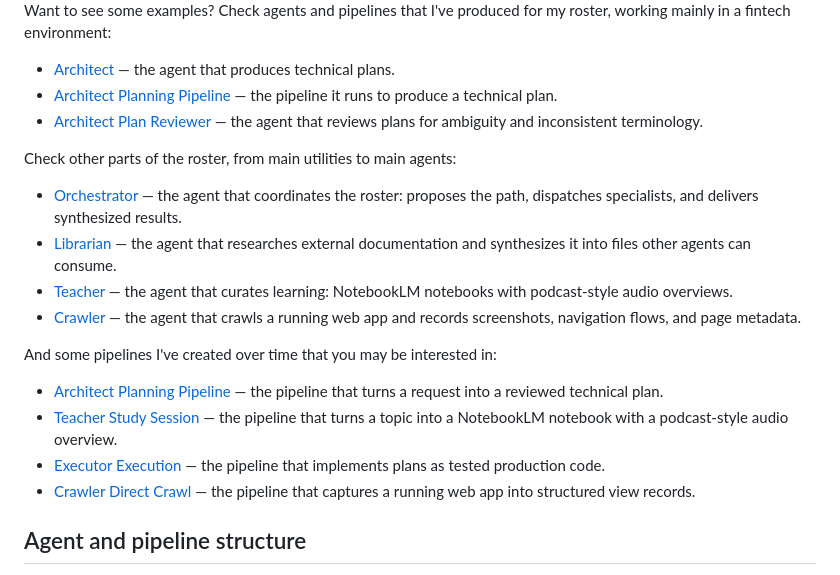
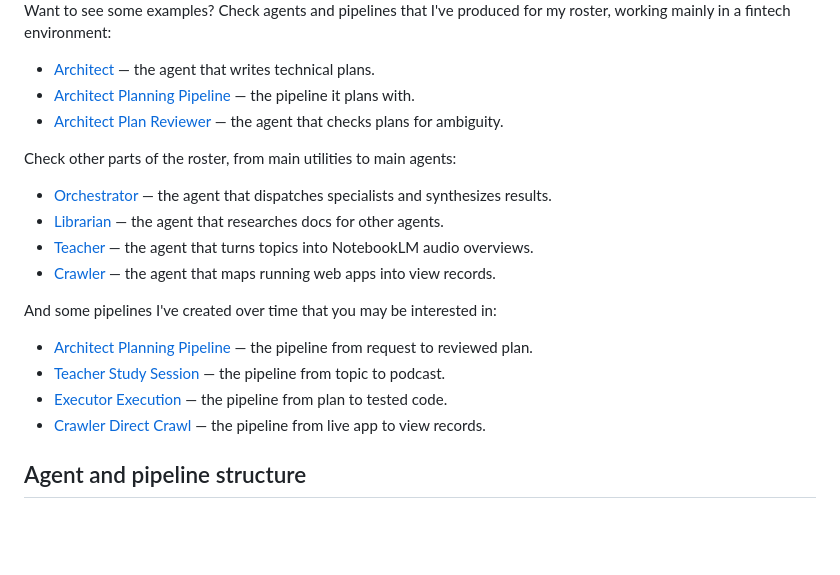
Before and after one commit to Petri-Hub/demiurge, a Markdown page: README.md, the part around the change. Rendered like a GitHub page; blank space fills up the shorter version.

Commit message:
docs: shorten roster descriptions

```diff
--- a/README.md
+++ b/README.md
@@ -97,23 +97,23 @@ The hard part was finding a structure that lets current models expand the work i
 
 Want to see some examples? Check agents and pipelines that I've produced for my roster, working mainly in a fintech environment:
 
-- [Architect](examples/architect/Architect.md) — the agent that produces technical plans.
-- [Architect Planning Pipeline](examples/architect/skills/pipeline-architect-deep-planning/SKILL.md) — the pipeline it runs to produce a technical plan.
-- [Architect Plan Reviewer](examples/architect-plan-reviewer/Architect-Plan-Reviewer.md) — the agent that reviews plans for ambiguity and inconsistent terminology.
+- [Architect](examples/architect/Architect.md) — the agent that writes technical plans.
+- [Architect Planning Pipeline](examples/architect/skills/pipeline-architect-deep-planning/SKILL.md) — the pipeline it plans with.
+- [Architect Plan Reviewer](examples/architect-plan-reviewer/Architect-Plan-Reviewer.md) — the agent that checks plans for ambiguity.
 
 Check other parts of the roster, from main utilities to main agents:
 
-- [Orchestrator](examples/orchestrator/Orchestrator.md) — the agent that coordinates the roster: proposes the path, dispatches specialists, and delivers synthesized results.
-- [Librarian](examples/librarian/Librarian.md) — the agent that researches external documentation and synthesizes it into files other agents can consume.
-- [Teacher](examples/teacher/Teacher.md) — the agent that curates learning: NotebookLM notebooks with podcast-style audio overviews.
-- [Crawler](examples/crawler/Crawler.md) — the agent that crawls a running web app and records screenshots, navigation flows, and page metadata.
+- [Orchestrator](examples/orchestrator/Orchestrator.md) — the agent that dispatches specialists and synthesizes results.
+- [Librarian](examples/librarian/Librarian.md) — the agent that researches docs for other agents.
+- [Teacher](examples/teacher/Teacher.md) — the agent that turns topics into NotebookLM audio overviews.
+- [Crawler](examples/crawler/Crawler.md) — the agent that maps running web apps into view records.
 
 And some pipelines I've created over time that you may be interested in:
 
-- [Architect Planning Pipeline](examples/architect/skills/pipeline-architect-deep-planning/SKILL.md) — the pipeline that turns a request into a reviewed technical plan.
-- [Teacher Study Session](examples/teacher/skills/pipeline-teacher-study-session/SKILL.md) — the pipeline that turns a topic into a NotebookLM notebook with a podcast-style audio overview.
-- [Executor Execution](examples/executor/skills/pipeline-executor-execution/SKILL.md) — the pipeline that implements plans as tested production code.
-- [Crawler Direct Crawl](examples/crawler/skills/pipeline-crawler-direct-crawl/SKILL.md) — the pipeline that captures a running web app into structured view records.
+- [Architect Planning Pipeline](examples/architect/skills/pipeline-architect-deep-planning/SKILL.md) — the pipeline from request to reviewed plan.
+- [Teacher Study Session](examples/teacher/skills/pipeline-teacher-study-session/SKILL.md) — the pipeline from topic to podcast.
+- [Executor Execution](examples/executor/skills/pipeline-executor-execution/SKILL.md) — the pipeline from plan to tested code.
+- [Crawler Direct Crawl](examples/crawler/skills/pipeline-crawler-direct-crawl/SKILL.md) — the pipeline from live app to view records.
 
 ## Agent and pipeline structure
 
```
